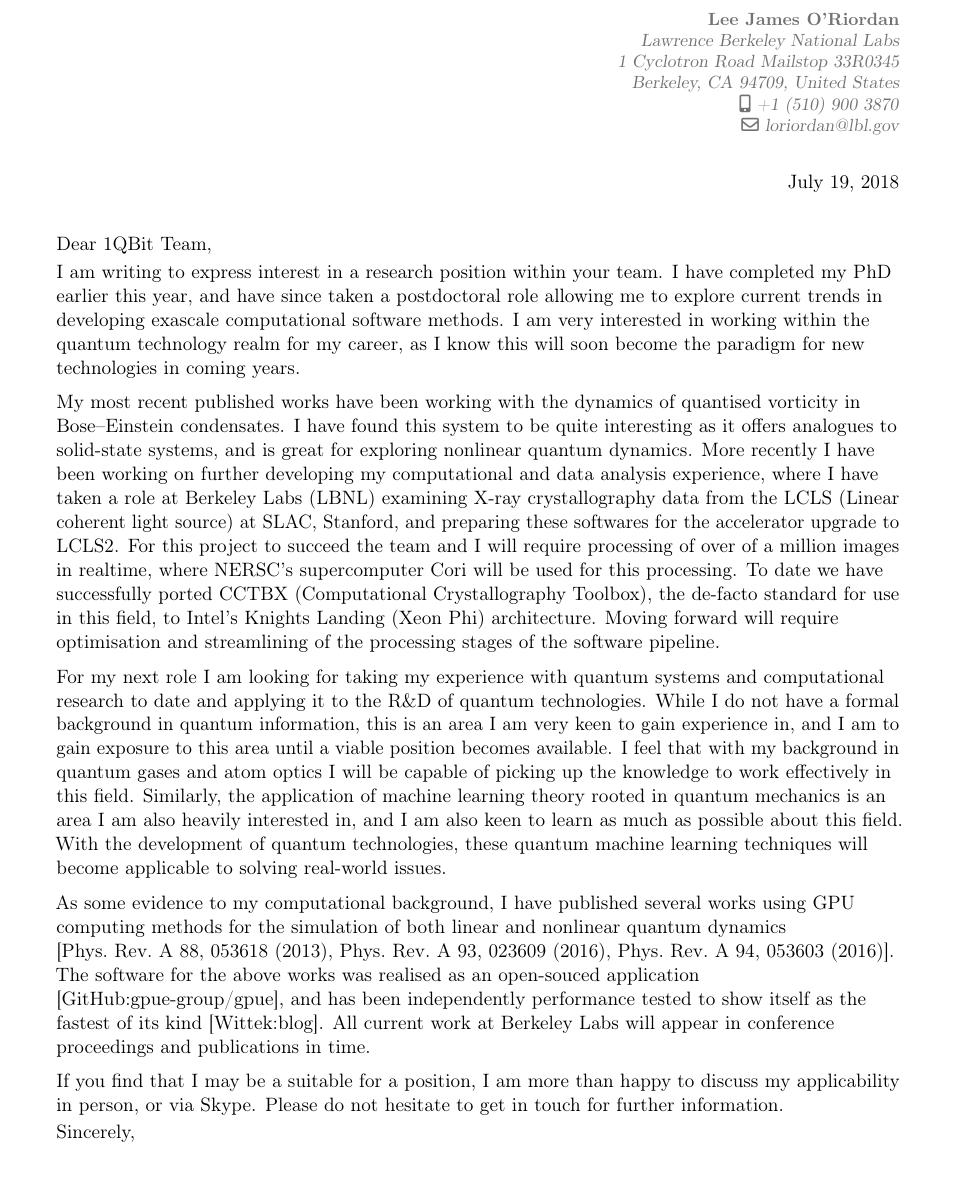
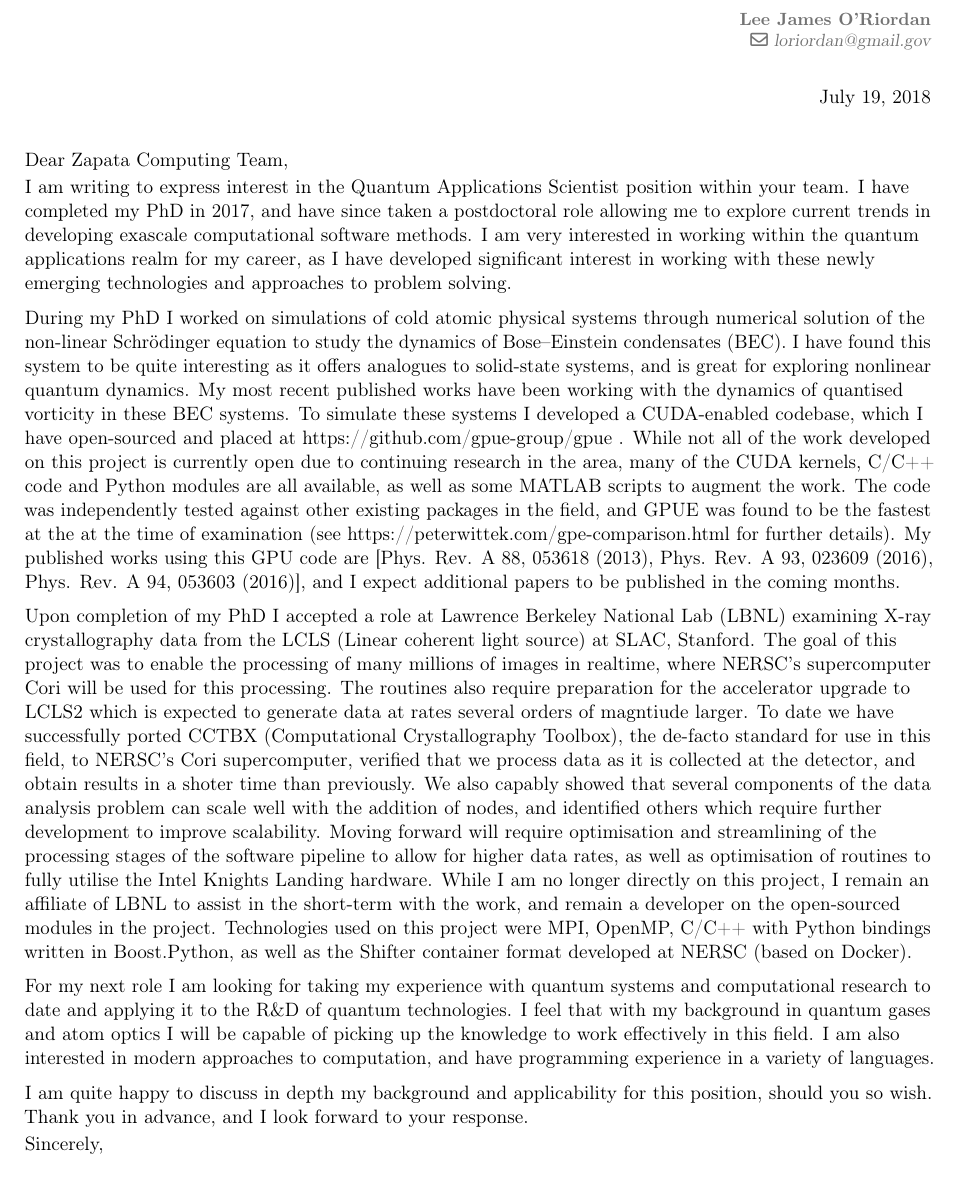
Before and after one commit to mlxd/CV, a LaTeX CV (covlett.tex): part of page 1 of 2 before the commit and part of the page after it, cut so that both start at the same text. Compiled offline with pdfLaTeX.

Commit message:
Sent for https://zapatacomputing.com/wp-content/uploads/2018/05/Q.-Apps.-Scientist.pdf

```diff
--- a/covlett.tex
+++ b/covlett.tex
@@ -1,16 +1,16 @@
-\documentclass[11pt,a4paper,unicode]{moderncv}
+\documentclass[11pt,letter,unicode]{moderncv}
 \moderncvtheme[grey]{classic}                % oldstyle banking casual classic
 \usepackage[utf8]{inputenc}
-\usepackage[scale=0.8]{geometry}
+\usepackage[scale=0.86]{geometry}
 \setlength{\hintscolumnwidth}{2.5cm}
 
 %\hypersetup{colorlinks,breaklinks,urlcolor=linkcolour, linkcolor=linkcolour}
 \firstname{Lee James}
 \familyname{O'Riordan}
 \title{Dr.}
-\address{Lawrence Berkeley National Labs}{1 Cyclotron Road Mailstop 33R0345}{Berkeley, CA 94709, United States}
-\mobile{+1 (510) 900 3870}
-\email{loriordan@lbl.gov}
+%\address{}{}{}
+%\mobile{+1 (510) 900 3870}
+\email{loriordan@gmail.gov}
 \social[linkedin]{loriordan}
 \social[github]{mlxd}
 
@@ -19,22 +19,25 @@
 \begin{document}
     \recipient{}{}
     \date{\today} % Letter date
-    \opening{Dear 1QBit Team,}
+    \opening{Dear Zapata Computing Team,}
     \closing{Sincerely,}
     \makelettertitle
 {
     \vspace{-0.5cm}
-    I am writing to express interest in a research position within your team. I have completed my PhD earlier this year, and have since taken a postdoctoral role allowing me to explore current trends in developing exascale computational software methods. I am very interested in working within the quantum technology realm for my career, as I know this will soon become the paradigm for new technologies in coming years.
+    I am writing to express interest in the Quantum Applications Scientist position within your team. I have completed my PhD in 2017, and have since taken a postdoctoral role allowing me to explore current trends in developing exascale computational software methods. I am very interested in working within the quantum applications realm for my career, as I have developed significant interest in working with these newly emerging technologies and approaches to problem solving.
 
-    My most recent published works have been working with the dynamics of quantised vorticity in Bose--Einstein condensates. I have found this system to be quite interesting as it offers analogues to solid-state systems, and is great for exploring nonlinear quantum dynamics. More recently I have been working on further developing my computational and data analysis experience, where I have taken a role at Berkeley Labs (LBNL) examining X-ray crystallography data from the LCLS (Linear coherent light source) at SLAC, Stanford, and preparing these softwares for the accelerator upgrade to LCLS2. For this project to succeed the team and I will require processing of over of a million images in realtime, where NERSC's supercomputer Cori will be used for this processing. To date we have successfully ported CCTBX (Computational Crystallography Toolbox), the de-facto standard for use in this field, to Intel's Knights Landing (Xeon Phi) architecture. Moving forward will require optimisation and streamlining of the processing stages of the software pipeline.
+During my PhD I worked on simulations of cold atomic physical systems through numerical solution of the non-linear Schr\"odinger equation to study the dynamics of Bose--Einstein condensates (BEC). I have found this system to be quite interesting as it offers analogues to solid-state systems, and is great for exploring nonlinear quantum dynamics. My most recent published works have been working with the dynamics of quantised vorticity in these BEC systems. To simulate these systems I developed a CUDA-enabled codebase, which I have open-sourced and placed at https://github.com/gpue-group/gpue . While not all of the work developed on this project is currently open due to continuing research in the area, many of the CUDA kernels, C/C++ code and Python modules are all available, as well as some MATLAB scripts to augment the work. The code was independently tested against other existing packages in the field, and GPUE was found to be the fastest at the at the time of examination (see https://peterwittek.com/gpe-comparison.html for further details). My published works using this GPU code are [Phys. Rev. A 88, 053618 (2013), Phys. Rev. A 93, 023609 (2016), Phys. Rev. A 94, 053603 (2016)], and I expect additional papers to be published in the coming months.
 
-    For my next role I am looking for taking my experience with quantum systems and computational research to date and applying it to the R\&D of quantum technologies. While I do not have a formal background in quantum information, this is an area I am very keen to gain experience in, and I am to gain exposure to this area until a viable position becomes available. I feel that with my background in quantum gases and atom optics I will be capable of picking up the knowledge to work effectively in this field. Similarly, the application of machine learning theory rooted in quantum mechanics is an area I am also heavily interested in, and I am also keen to learn as much as possible about this field. With the development of quantum technologies, these quantum machine learning techniques will become applicable to solving real-world issues.
+Upon completion of my PhD I accepted a role at Lawrence Berkeley National Lab (LBNL) examining X-ray crystallography data from the LCLS (Linear coherent light source) at SLAC, Stanford. The goal of this project was to enable the processing of many millions of images in realtime, where NERSC’s supercomputer Cori will be used for this processing. The routines also require preparation for the accelerator upgrade to LCLS2 which is expected to generate data at rates several orders of magntiude larger. To date we have successfully ported CCTBX (Computational Crystallography Toolbox), the de-facto standard for use in this field, to NERSC's Cori supercomputer, verified that we process data as it is collected at the detector, and obtain results in a shoter time than previously. We also capably showed that several components of the data analysis problem can scale well with the addition of nodes, and identified others which require further development to improve scalability. Moving forward will require optimisation and streamlining of the processing stages of the software pipeline to allow for higher data rates, as well as optimisation of routines to fully utilise the Intel Knights Landing hardware. While I am no longer directly on this project, I remain an affiliate of LBNL to assist in the short-term with the work, and remain a developer on the open-sourced modules in the project. Technologies used on this project were MPI, OpenMP, C/C++ with Python bindings written in Boost.Python, as well as the Shifter container format developed at NERSC (based on Docker).
+
+    For my next role I am looking for taking my experience with quantum systems and computational research to date and applying it to the R\&D of quantum technologies. I feel that with my background in quantum gases and atom optics I will be capable of picking up the knowledge to work effectively in this field. I am also interested in modern approaches to computation, and have programming experience in a variety of languages.
+
+I am quite happy to discuss in depth my background and applicability for this position, should you so wish. Thank you in advance, and I look forward to your response.
 
     %During my time in the graduate programme at OIST, and my software engineering experience prior to starting my research career, I have also gained a variety of experience in many areas outside my specialisation, such as cryo-electron microscopy, protein crystallization, 3D molecular reconstruction, fluid mechanics, and optics. With these I may offer a unique perspective to a variety of problems.
 
-    As some evidence to my computational background, I have published several works using GPU computing methods for the simulation of both linear and nonlinear quantum dynamics [\href{http://journals.aps.org/pra/abstract/10.1103/PhysRevA.88.053618}{Phys.~Rev.~A~88, 053618 (2013)}, \href{https://journals.aps.org/pra/abstract/10.1103/PhysRevA.93.023609}{Phys.~Rev.~A~93, 023609 (2016)}, \href{https://journals.aps.org/pra/abstract/10.1103/PhysRevA.94.053603}{Phys.~Rev.~A~94, 053603 (2016)}]. The software for the above works was realised as an open-souced application [\href{https://github.com/gpue-group/gpue}{GitHub:gpue-group/gpue}], and has been independently performance tested to show itself as the fastest of its kind [\href{http://peterwittek.com/gpe-comparison.html}{Wittek:blog}]. All current work at Berkeley Labs will appear in conference proceedings and publications in time.
+    %As some evidence to my computational background, I have published several works using GPU computing methods for the simulation of both linear and nonlinear quantum dynamics [\href{http://journals.aps.org/pra/abstract/10.1103/PhysRevA.88.053618}{Phys.~Rev.~A~88, 053618 (2013)}, \href{https://journals.aps.org/pra/abstract/10.1103/PhysRevA.93.023609}{Phys.~Rev.~A~93, 023609 (2016)}, \href{https://journals.aps.org/pra/abstract/10.1103/PhysRevA.94.053603}{Phys.~Rev.~A~94, 053603 (2016)}]. The software for the above works was realised as an open-souced application [\href{https://github.com/gpue-group/gpue}{GitHub:gpue-group/gpue}], and has been independently performance tested to show itself as the fastest of its kind [\href{http://peterwittek.com/gpe-comparison.html}{Wittek:blog}]. All current work at Berkeley Labs will appear in conference proceedings and publications in time.
 
-    If you find that I may be a suitable for a position, I am more than happy to discuss my applicability in person, or via Skype. Please do not hesitate to get in touch for further information.
     \vspace{-0.15cm}
 }
 
```
